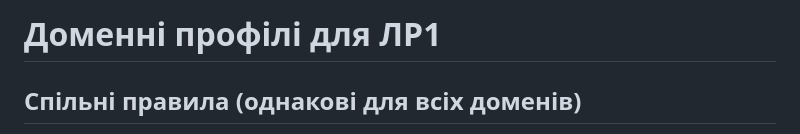
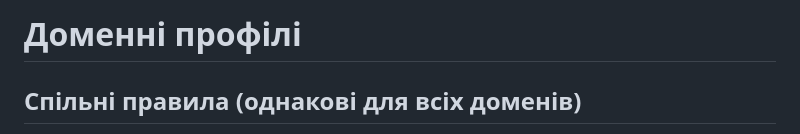
Before and after one commit to Java-Univer-2025/Java-Univer-2025.github.io, a Markdown page: lab-01/tasks_2025_domains.md, the part around the change. Rendered like a GitHub page.

```diff
--- a/lab-01/tasks_2025_domains.md
+++ b/lab-01/tasks_2025_domains.md
@@ -1,4 +1,4 @@
-# Доменні профілі для ЛР1
+# Доменні профілі
 
 ## Спільні правила (однакові для всіх доменів)
 
```
